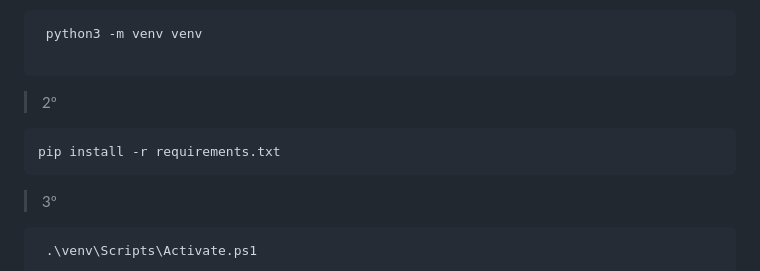
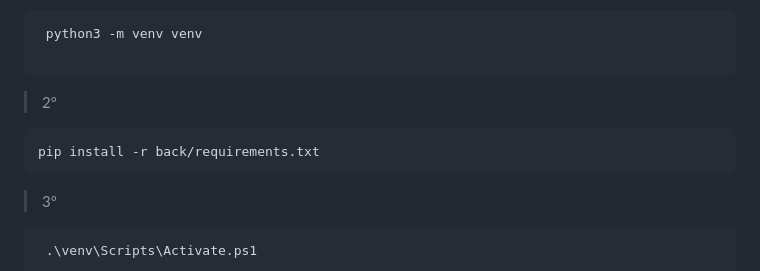
Before and after one commit to MiguelCamposPinto/Projeto-1-Cloud, a Markdown page: README.md, the part around the change. Drawn GitHub-style.

Commit message:
Update requirements installation path in README

````diff
--- a/README.md
+++ b/README.md
@@ -11,7 +11,7 @@
 
 > 2º
 ```
-pip install -r requirements.txt
+pip install -r back/requirements.txt
 ```
 
 > 3º
````
